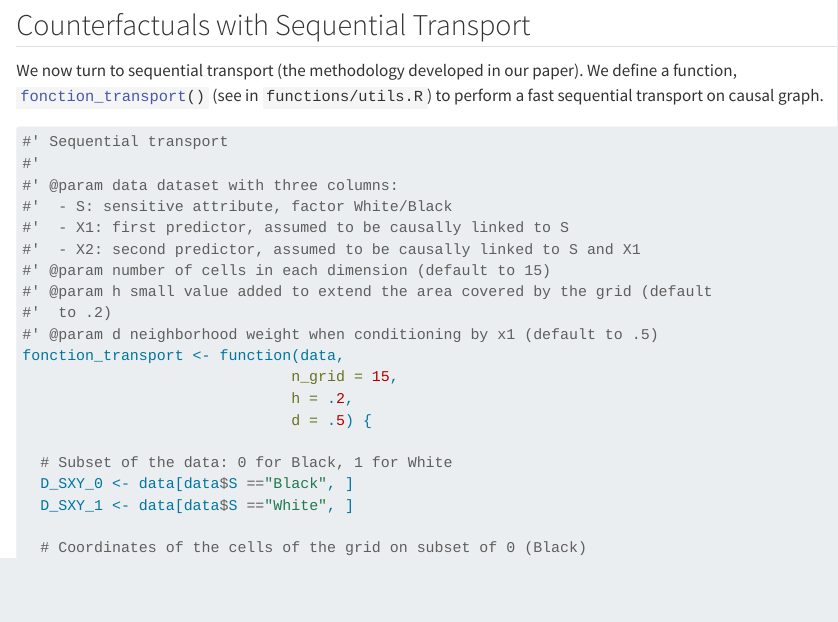
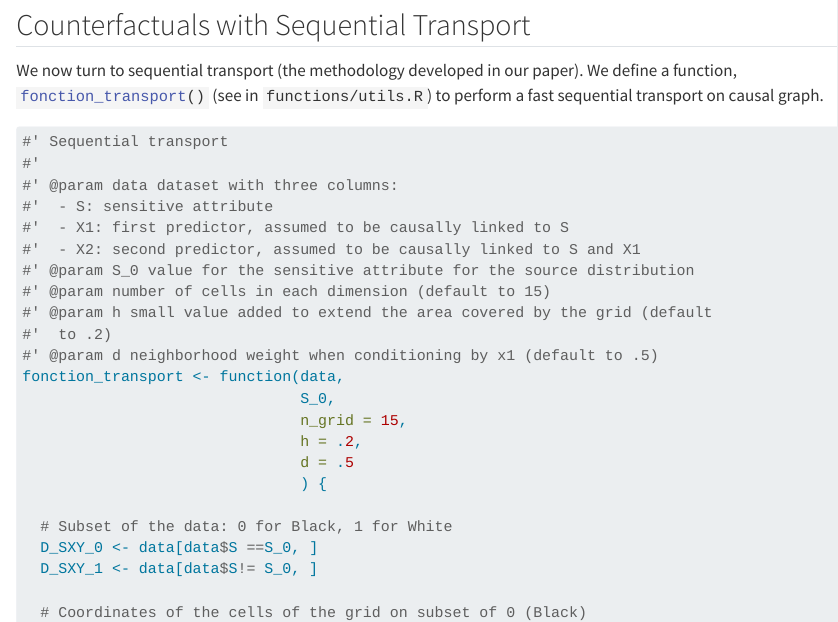
Before and after one commit to fer-agathe/sequential_transport, a Quarto document (cf-seq-transport.qmd): the page in a window 1100 px wide, from 2020 px down. Rendered offline with R 4.5, knitr and Pandoc in place of Quarto, with nearby package versions; some code elsewhere in the file could not run offline.

Commit message:
S_0 argument to the transport function

```diff
--- a/cf-seq-transport.qmd
+++ b/cf-seq-transport.qmd
@@ -88,21 +88,24 @@ We now turn to sequential transport (the methodology developed in our paper). We
 #' Sequential transport
 #'
 #' @param data dataset with three columns:
-#'  - S: sensitive attribute, factor White/Black
+#'  - S: sensitive attribute
 #'  - X1: first predictor, assumed to be causally linked to S
 #'  - X2: second predictor, assumed to be causally linked to S and X1
+#' @param S_0 value for the sensitive attribute for the source distribution
 #' @param number of cells in each dimension (default to 15)
 #' @param h small value added to extend the area covered by the grid (default
 #'  to .2)
 #' @param d neighborhood weight when conditioning by x1 (default to .5)
 fonction_transport <- function(data,
-                              n_grid = 15,
-                              h = .2,
-                              d = .5) {
+                               S_0,
+                               n_grid = 15,
+                               h = .2,
+                               d = .5
+                               ) {
 
   # Subset of the data: 0 for Black, 1 for White
-  D_SXY_0 <- data[data$S =="Black", ]
-  D_SXY_1 <- data[data$S =="White", ]
+  D_SXY_0 <- data[data$S ==S_0, ]
+  D_SXY_1 <- data[data$S!= S_0, ]
 
   # Coordinates of the cells of the grid on subset of 0 (Black)
   vx1_0 <- seq(min(D_SXY_0$X1) - h, max(D_SXY_0$X1) + h, length = n_grid + 1)
```
Also changed, not shown: cf-seq-transport.qmd (2 more changed lines).
